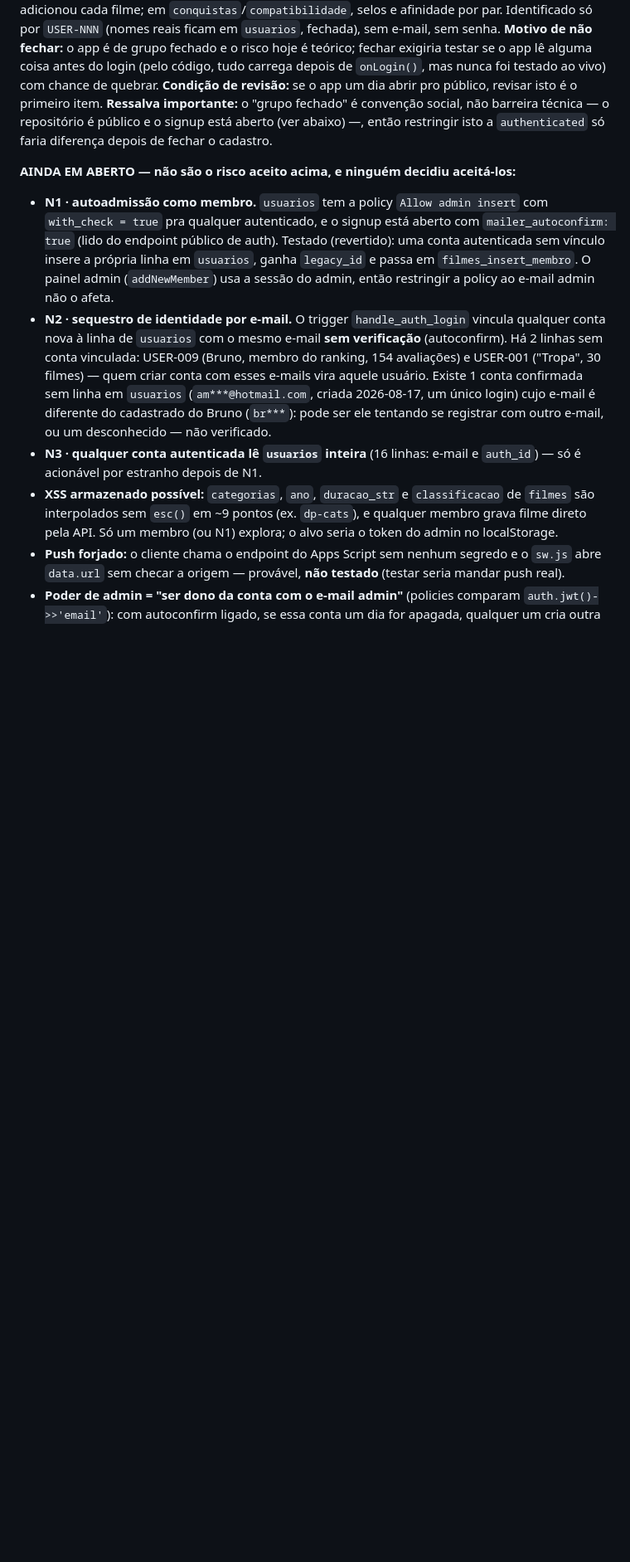
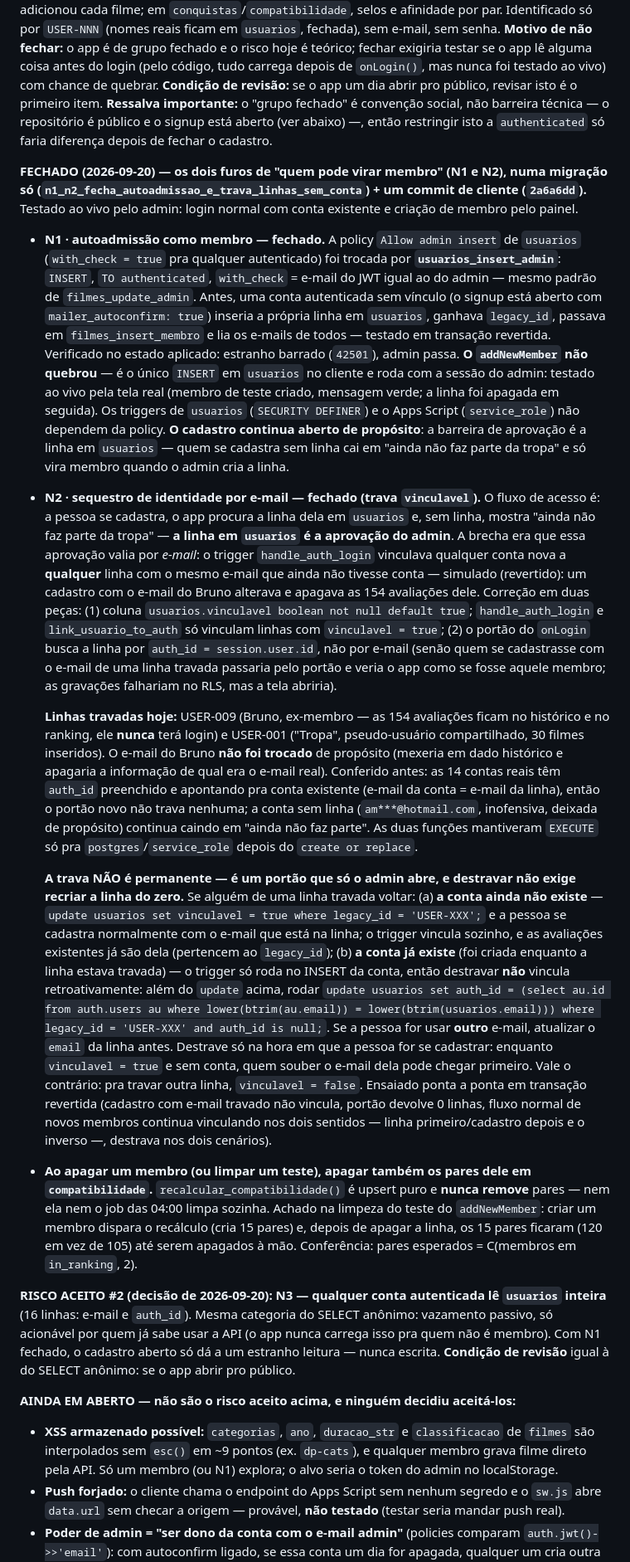
Before and after one commit to lbatinga/cinelist, a Markdown page: CLAUDE.md, the part around one of its changes. Shown at 83% size. GitHub-like rendering; blank space fills up the shorter version.

Commit message:
docs: fecha frente de seguranca (N1 policy, N2 trava vinculavel, N3 risco aceito) e registra que recalcular_compatibilidade nao remove pares
Co-Authored-By: Claude Sonnet 5 <noreply@anthropic.com>

```diff
--- a/CLAUDE.md
+++ b/CLAUDE.md
@@ -245,10 +245,19 @@ Views (`v_avaliacao_comparativo`, `v_filme_stats`) usam `security_invoker=true`
 
 **RISCO ACEITO (decisão de 2026-09-19): SELECT anônimo em 6 tabelas** — `filmes`, `avaliacoes`, `perfis`, `conquistas`, `compatibilidade`, `oscar_vencedores` (a sexta já estava listada; só a `anon` key, pública no `index.html`, basta pra ler). O que vaza de concreto: em `perfis`, o **aniversário dos 13 membros (2 sem ano), 3 fotos de perfil**, apelidos (3), filme/gênero favorito e `versao_app` (indica quando cada um abriu o app — o dado mais sensível da lista); em `avaliacoes`, a nota, o "não quero"/"quero ver", os 28 comentários e as datas de todos os membros; em `filmes`, quem adicionou cada filme; em `conquistas`/`compatibilidade`, selos e afinidade por par. Identificado só por `USER-NNN` (nomes reais ficam em `usuarios`, fechada), sem e-mail, sem senha. **Motivo de não fechar:** o app é de grupo fechado e o risco hoje é teórico; fechar exigiria testar se o app lê alguma coisa antes do login (pelo código, tudo carrega depois de `onLogin()`, mas nunca foi testado ao vivo) com chance de quebrar. **Condição de revisão:** se o app um dia abrir pro público, revisar isto é o primeiro item. **Ressalva importante:** o "grupo fechado" é convenção social, não barreira técnica — o repositório é público e o signup está aberto (ver abaixo) —, então restringir isto a `authenticated` só faria diferença depois de fechar o cadastro.
 
+**FECHADO (2026-09-20) — os dois furos de "quem pode virar membro" (N1 e N2), numa migração só (`n1_n2_fecha_autoadmissao_e_trava_linhas_sem_conta`) + um commit de cliente (`2a6a6dd`).** Testado ao vivo pelo admin: login normal com conta existente e criação de membro pelo painel.
+
+- **N1 · autoadmissão como membro — fechado.** A policy `Allow admin insert` de `usuarios` (`with_check = true` pra qualquer autenticado) foi trocada por **`usuarios_insert_admin`**: `INSERT`, `TO authenticated`, `with_check` = e-mail do JWT igual ao do admin — mesmo padrão de `filmes_update_admin`. Antes, uma conta autenticada sem vínculo (o signup está aberto com `mailer_autoconfirm: true`) inseria a própria linha em `usuarios`, ganhava `legacy_id`, passava em `filmes_insert_membro` e lia os e-mails de todos — testado em transação revertida. Verificado no estado aplicado: estranho barrado (`42501`), admin passa. **O `addNewMember` não quebrou** — é o único `INSERT` em `usuarios` no cliente e roda com a sessão do admin: testado ao vivo pela tela real (membro de teste criado, mensagem verde; a linha foi apagada em seguida). Os triggers de `usuarios` (`SECURITY DEFINER`) e o Apps Script (`service_role`) não dependem da policy. **O cadastro continua aberto de propósito**: a barreira de aprovação é a linha em `usuarios` — quem se cadastra sem linha cai em "ainda não faz parte da tropa" e só vira membro quando o admin cria a linha.
+- **N2 · sequestro de identidade por e-mail — fechado (trava `vinculavel`).** O fluxo de acesso é: a pessoa se cadastra, o app procura a linha dela em `usuarios` e, sem linha, mostra "ainda não faz parte da tropa" — **a linha em `usuarios` é a aprovação do admin**. A brecha era que essa aprovação valia por *e-mail*: o trigger `handle_auth_login` vinculava qualquer conta nova a **qualquer** linha com o mesmo e-mail que ainda não tivesse conta — simulado (revertido): um cadastro com o e-mail do Bruno alterava e apagava as 154 avaliações dele. Correção em duas peças: (1) coluna `usuarios.vinculavel boolean not null default true`; `handle_auth_login` e `link_usuario_to_auth` só vinculam linhas com `vinculavel = true`; (2) o portão do `onLogin` busca a linha por `auth_id = session.user.id`, não por e-mail (senão quem se cadastrasse com o e-mail de uma linha travada passaria pelo portão e veria o app como se fosse aquele membro; as gravações falhariam no RLS, mas a tela abriria).
+
+  **Linhas travadas hoje:** USER-009 (Bruno, ex-membro — as 154 avaliações ficam no histórico e no ranking, ele **nunca** terá login) e USER-001 ("Tropa", pseudo-usuário compartilhado, 30 filmes inseridos). O e-mail do Bruno **não foi trocado** de propósito (mexeria em dado histórico e apagaria a informação de qual era o e-mail real). Conferido antes: as 14 contas reais têm `auth_id` preenchido e apontando pra conta existente (e-mail da conta = e-mail da linha), então o portão novo não trava nenhuma; a conta sem linha (`am***@hotmail.com`, inofensiva, deixada de propósito) continua caindo em "ainda não faz parte". As duas funções mantiveram `EXECUTE` só pra `postgres`/`service_role` depois do `create or replace`.
+
+  **A trava NÃO é permanente — é um portão que só o admin abre, e destravar não exige recriar a linha do zero.** Se alguém de uma linha travada voltar: (a) **a conta ainda não existe** — `update usuarios set vinculavel = true where legacy_id = 'USER-XXX';` e a pessoa se cadastra normalmente com o e-mail que está na linha; o trigger vincula sozinho, e as avaliações existentes já são dela (pertencem ao `legacy_id`); (b) **a conta já existe** (foi criada enquanto a linha estava travada) — o trigger só roda no INSERT da conta, então destravar **não** vincula retroativamente: além do `update` acima, rodar `update usuarios set auth_id = (select au.id from auth.users au where lower(btrim(au.email)) = lower(btrim(usuarios.email))) where legacy_id = 'USER-XXX' and auth_id is null;`. Se a pessoa for usar **outro** e-mail, atualizar o `email` da linha antes. Destrave só na hora em que a pessoa for se cadastrar: enquanto `vinculavel = true` e sem conta, quem souber o e-mail dela pode chegar primeiro. Vale o contrário: pra travar outra linha, `vinculavel = false`. Ensaiado ponta a ponta em transação revertida (cadastro com e-mail travado não vincula, portão devolve 0 linhas, fluxo normal de novos membros continua vinculando nos dois sentidos — linha primeiro/cadastro depois e o inverso —, destrava nos dois cenários).
+- **Ao apagar um membro (ou limpar um teste), apagar também os pares dele em `compatibilidade`.** `recalcular_compatibilidade()` é upsert puro e **nunca remove** pares — nem ela nem o job das 04:00 limpa sozinha. Achado na limpeza do teste do `addNewMember`: criar um membro dispara o recálculo (cria 15 pares) e, depois de apagar a linha, os 15 pares ficaram (120 em vez de 105) até serem apagados à mão. Conferência: pares esperados = C(membros em `in_ranking`, 2).
+
+**RISCO ACEITO #2 (decisão de 2026-09-20): N3 — qualquer conta autenticada lê `usuarios` inteira** (16 linhas: e-mail e `auth_id`). Mesma categoria do SELECT anônimo: vazamento passivo, só acionável por quem já sabe usar a API (o app nunca carrega isso pra quem não é membro). Com N1 fechado, o cadastro aberto só dá a um estranho leitura — nunca escrita. **Condição de revisão** igual à do SELECT anônimo: se o app abrir pro público.
+
 **AINDA EM ABERTO — não são o risco aceito acima, e ninguém decidiu aceitá-los:**
-- **N1 · autoadmissão como membro.** `usuarios` tem a policy `Allow admin insert` com `with_check = true` pra qualquer autenticado, e o signup está aberto com `mailer_autoconfirm: true` (lido do endpoint público de auth). Testado (revertido): uma conta autenticada sem vínculo insere a própria linha em `usuarios`, ganha `legacy_id` e passa em `filmes_insert_membro`. O painel admin (`addNewMember`) usa a sessão do admin, então restringir a policy ao e-mail admin não o afeta.
-- **N2 · sequestro de identidade por e-mail.** O trigger `handle_auth_login` vincula qualquer conta nova à linha de `usuarios` com o mesmo e-mail **sem verificação** (autoconfirm). Há 2 linhas sem conta vinculada: USER-009 (Bruno, membro do ranking, 154 avaliações) e USER-001 ("Tropa", 30 filmes) — quem criar conta com esses e-mails vira aquele usuário. Existe 1 conta confirmada sem linha em `usuarios` (`am***@hotmail.com`, criada 2026-08-17, um único login) cujo e-mail é diferente do cadastrado do Bruno (`br***`): pode ser ele tentando se registrar com outro e-mail, ou um desconhecido — não verificado.
-- **N3 · qualquer conta autenticada lê `usuarios` inteira** (16 linhas: e-mail e `auth_id`) — só é acionável por estranho depois de N1.
 - **XSS armazenado possível:** `categorias`, `ano`, `duracao_str` e `classificacao` de `filmes` são interpolados sem `esc()` em ~9 pontos (ex. `dp-cats`), e qualquer membro grava filme direto pela API. Só um membro (ou N1) explora; o alvo seria o token do admin no localStorage.
 - **Push forjado:** o cliente chama o endpoint do Apps Script sem nenhum segredo e o `sw.js` abre `data.url` sem checar a origem — provável, **não testado** (testar seria mandar push real).
 - **Poder de admin = "ser dono da conta com o e-mail admin"** (policies comparam `auth.jwt()->>'email'`): com autoconfirm ligado, se essa conta um dia for apagada, qualquer um cria outra com o mesmo e-mail. Hoje não é explorável.
```
Also changed, not shown: other parts of CLAUDE.md (+2 -2 lines).
